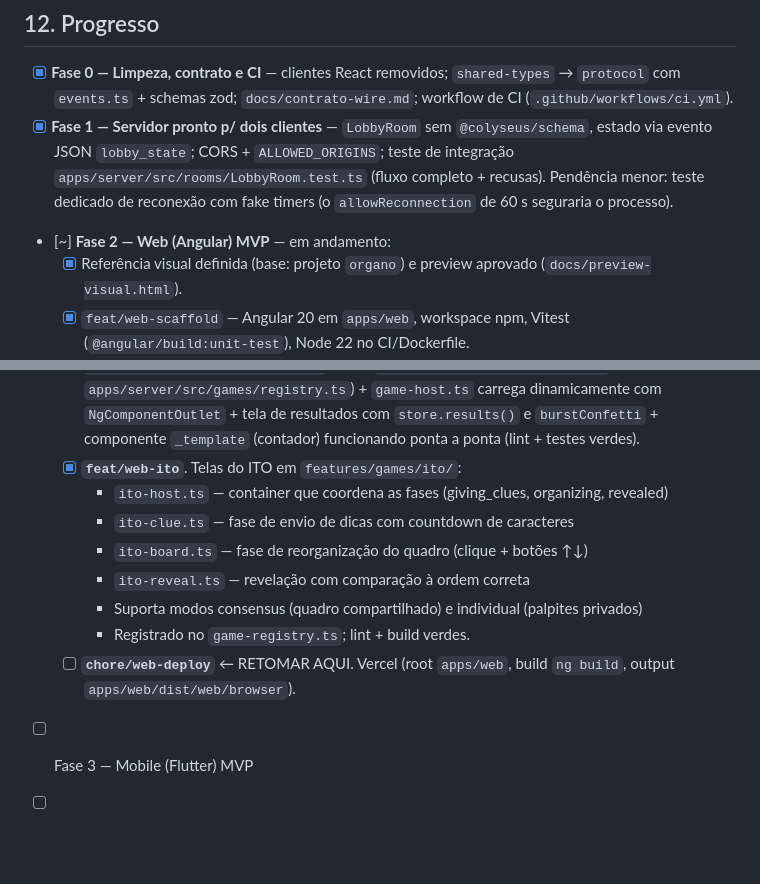
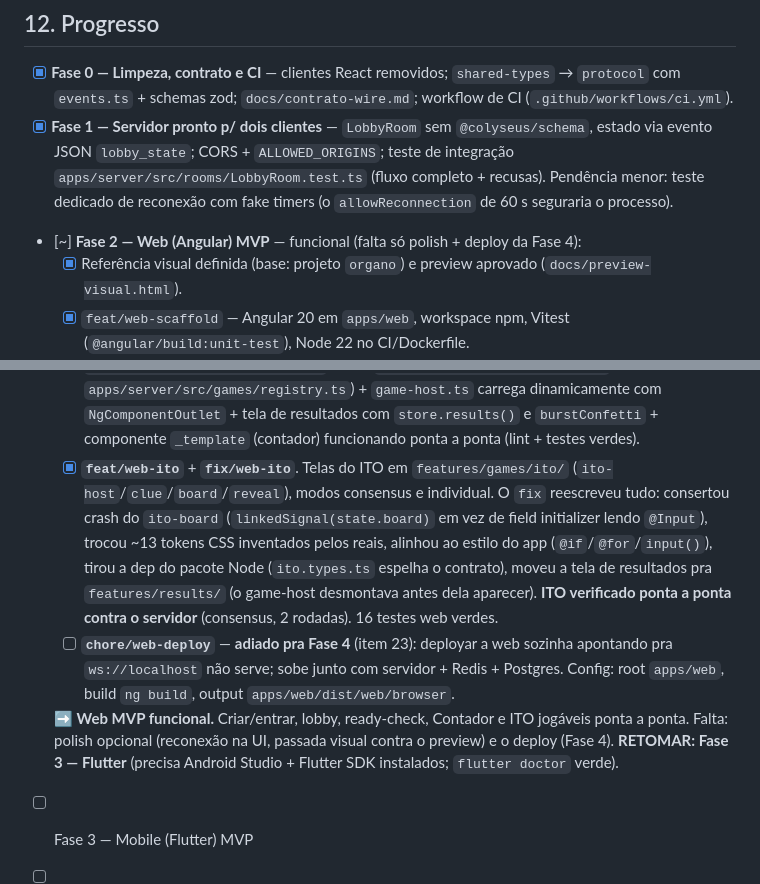
Before and after one commit to Enzirneo/central-de-jogos, a Markdown page: docs/PLANO_MIGRACAO_ANGULAR_FLUTTER.md, 2 parts joined by grey strips. GitHub-like rendering; blank space fills up the shorter version.

Commit message:
docs(plano): Fase 2 funcional; deploy adiado p/ Fase 4; RETOMAR = Flutter
Co-Authored-By: Claude Sonnet 5 <noreply@anthropic.com>

```diff
--- a/docs/PLANO_MIGRACAO_ANGULAR_FLUTTER.md
+++ b/docs/PLANO_MIGRACAO_ANGULAR_FLUTTER.md
@@ -546,7 +546,7 @@ existência de uma "tela mestre"/TV.
   `ALLOWED_ORIGINS`; teste de integração `apps/server/src/rooms/LobbyRoom.test.ts`
   (fluxo completo + recusas). Pendência menor: teste dedicado de reconexão com
   fake timers (o `allowReconnection` de 60 s seguraria o processo).
-- [~] **Fase 2 — Web (Angular) MVP** — em andamento:
+- [~] **Fase 2 — Web (Angular) MVP** — funcional (falta só polish + deploy da Fase 4):
   - [x] Referência visual definida (base: projeto `organo`) e preview aprovado
     (`docs/preview-visual.html`).
   - [x] `feat/web-scaffold` — Angular 20 em `apps/web`, workspace npm, Vitest
@@ -570,15 +570,24 @@ existência de uma "tela mestre"/TV.
     `game-host.ts` carrega dinamicamente com `NgComponentOutlet` + tela de
     resultados com `store.results()` e `burstConfetti` + componente `_template`
     (contador) funcionando ponta a ponta (lint + testes verdes).
-  - [x] **`feat/web-ito`**. Telas do ITO em `features/games/ito/`:
-    - `ito-host.ts` — container que coordena as fases (giving_clues, organizing, revealed)
-    - `ito-clue.ts` — fase de envio de dicas com countdown de caracteres
-    - `ito-board.ts` — fase de reorganização do quadro (clique + botões ↑↓)
-    - `ito-reveal.ts` — revelação com comparação à ordem correta
-    - Suporta modos consensus (quadro compartilhado) e individual (palpites privados)
-    - Registrado no `game-registry.ts`; lint + build verdes.
-  - [ ] **`chore/web-deploy`** ← RETOMAR AQUI. Vercel (root `apps/web`, build `ng build`, output
-    `apps/web/dist/web/browser`).
+  - [x] **`feat/web-ito`** + **`fix/web-ito`**. Telas do ITO em
+    `features/games/ito/` (`ito-host`/`clue`/`board`/`reveal`), modos consensus e
+    individual. O `fix` reescreveu tudo: consertou crash do `ito-board`
+    (`linkedSignal(state.board)` em vez de field initializer lendo `@Input`),
+    trocou ~13 tokens CSS inventados pelos reais, alinhou ao estilo do app
+    (`@if`/`@for`/`input()`), tirou a dep do pacote Node (`ito.types.ts` espelha
+    o contrato), moveu a tela de resultados pra `features/results/` (o game-host
+    desmontava antes dela aparecer). **ITO verificado ponta a ponta contra o
+    servidor** (consensus, 2 rodadas). 16 testes web verdes.
+  - [ ] **`chore/web-deploy`** — **adiado pra Fase 4** (item 23): deployar a web
+    sozinha apontando pra `ws://localhost` não serve; sobe junto com servidor +
+    Redis + Postgres. Config: root `apps/web`, build `ng build`, output
+    `apps/web/dist/web/browser`.
+
+  **➡️ Web MVP funcional.** Criar/entrar, lobby, ready-check, Contador e ITO
+  jogáveis ponta a ponta. Falta: polish opcional (reconexão na UI, passada
+  visual contra o preview) e o deploy (Fase 4). **RETOMAR: Fase 3 — Flutter**
+  (precisa Android Studio + Flutter SDK instalados; `flutter doctor` verde).
 - [ ] Fase 3 — Mobile (Flutter) MVP
 - [ ] Fase 4 — Paridade, escala e deploy
 - [ ] Fase 5 — Novos jogos (contínuo)
```
